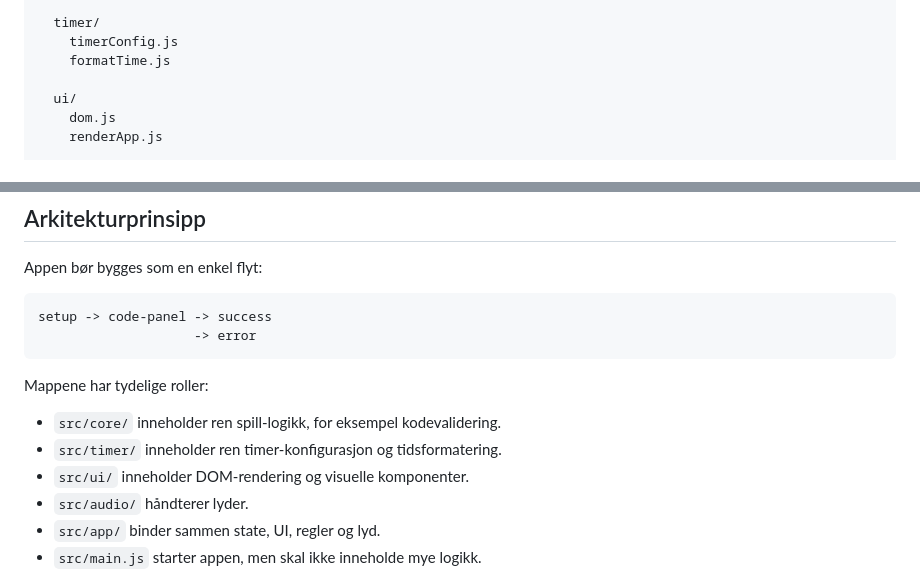
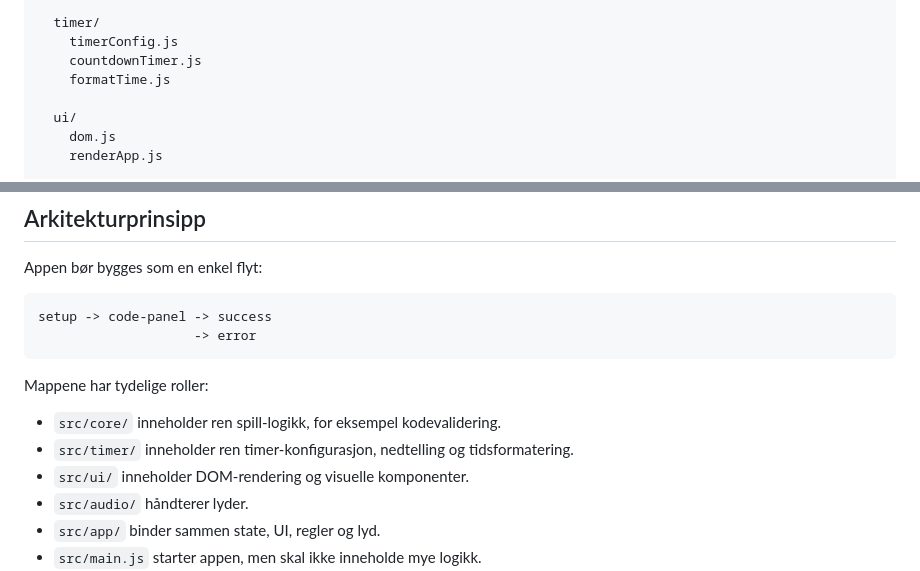
Before and after one commit to badmintonplayer12/kodepanelet, a Markdown page: README.md, 2 parts joined by grey strips. GitHub-like rendering.

Commit message:
Document countdown timer module

```diff
--- a/README.md
+++ b/README.md
@@ -51,6 +51,7 @@ src/
 
   timer/
     timerConfig.js
+    countdownTimer.js
     formatTime.js
 
   ui/
@@ -107,7 +108,7 @@ setup -> code-panel -> success
 Mappene har tydelige roller:
 
 - `src/core/` inneholder ren spill-logikk, for eksempel kodevalidering.
-- `src/timer/` inneholder ren timer-konfigurasjon og tidsformatering.
+- `src/timer/` inneholder ren timer-konfigurasjon, nedtelling og tidsformatering.
 - `src/ui/` inneholder DOM-rendering og visuelle komponenter.
 - `src/audio/` håndterer lyder.
 - `src/app/` binder sammen state, UI, regler og lyd.
```
